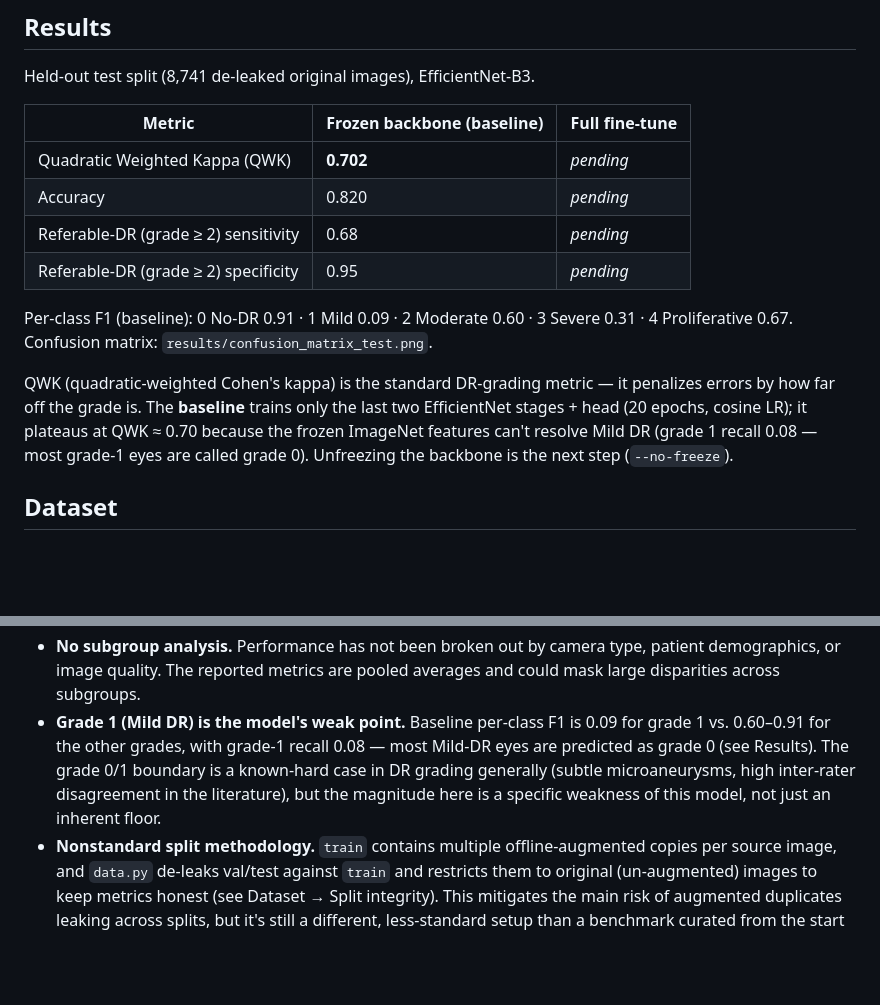
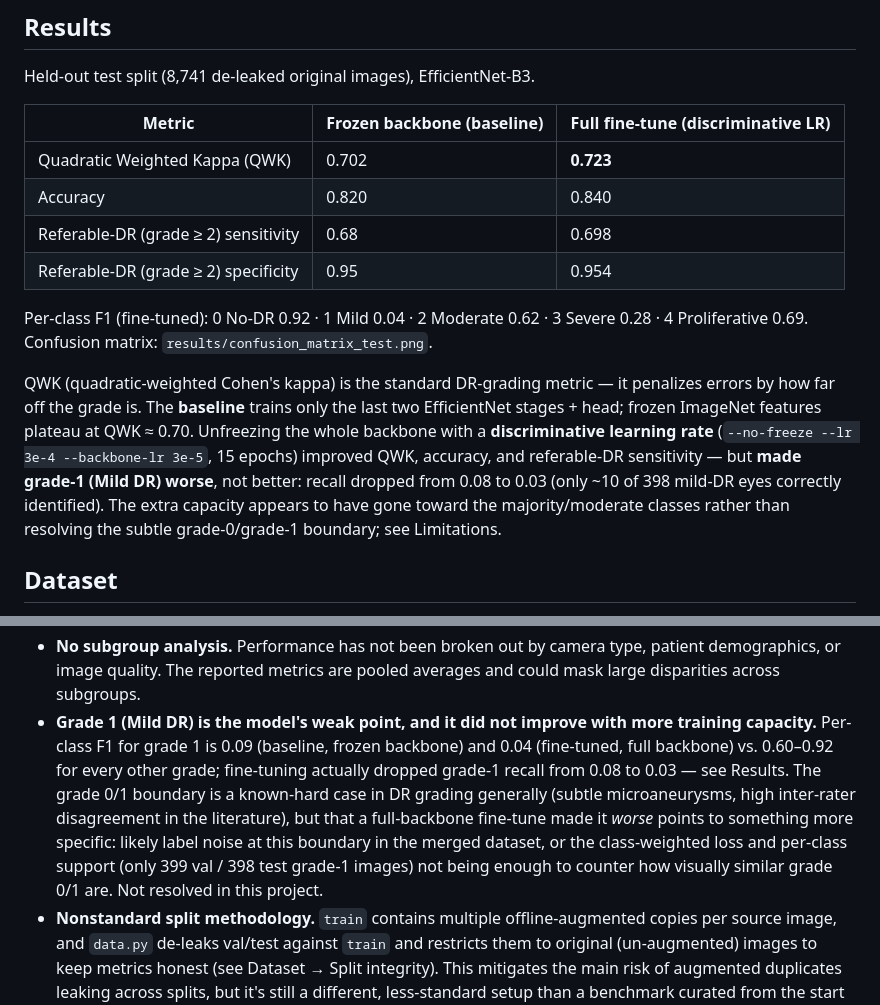
Before and after one commit to LSaiko/Reti-dia-grad, a Markdown page: README.md, 2 parts joined by grey strips. GitHub-like rendering; blank space fills up the shorter version.

Commit message:
Record discriminative-LR fine-tune results: test QWK 0.723
15 epochs, backbone lr 3e-5 / head lr 3e-4, batch 16, workers 6 (val workers
capped to 2 after the OOM fix). Improves QWK 0.702->0.723, accuracy
0.820->0.840, referable-DR sensitivity 0.68->0.698 over the frozen baseline -
but grade-1 (Mild DR) recall drops 0.08->0.03, worse than baseline. Below the
0.80 target; documented in Results and Limitations.

Co-Authored-By: Claude Sonnet 5 <noreply@anthropic.com>

```diff
--- a/README.md
+++ b/README.md
@@ -13,23 +13,27 @@ expectations, not a claim of compliance.
 
 Held-out test split (8,741 de-leaked original images), EfficientNet-B3.
 
-| Metric | Frozen backbone (baseline) | Full fine-tune |
+| Metric | Frozen backbone (baseline) | Full fine-tune (discriminative LR) |
 |---|---|---|
-| Quadratic Weighted Kappa (QWK) | **0.702** | _pending_ |
-| Accuracy | 0.820 | _pending_ |
-| Referable-DR (grade ≥ 2) sensitivity | 0.68 | _pending_ |
-| Referable-DR (grade ≥ 2) specificity | 0.95 | _pending_ |
+| Quadratic Weighted Kappa (QWK) | 0.702 | **0.723** |
+| Accuracy | 0.820 | 0.840 |
+| Referable-DR (grade ≥ 2) sensitivity | 0.68 | 0.698 |
+| Referable-DR (grade ≥ 2) specificity | 0.95 | 0.954 |
 
-Per-class F1 (baseline): 0 No-DR 0.91 · 1 Mild 0.09 · 2 Moderate 0.60 ·
-3 Severe 0.31 · 4 Proliferative 0.67. Confusion matrix:
+Per-class F1 (fine-tuned): 0 No-DR 0.92 · 1 Mild 0.04 · 2 Moderate 0.62 ·
+3 Severe 0.28 · 4 Proliferative 0.69. Confusion matrix:
 `results/confusion_matrix_test.png`.
 
 QWK (quadratic-weighted Cohen's kappa) is the standard DR-grading metric — it
 penalizes errors by how far off the grade is. The **baseline** trains only the
-last two EfficientNet stages + head (20 epochs, cosine LR); it plateaus at
-QWK ≈ 0.70 because the frozen ImageNet features can't resolve Mild DR (grade 1
-recall 0.08 — most grade-1 eyes are called grade 0). Unfreezing the backbone is
-the next step (`--no-freeze`).
+last two EfficientNet stages + head; frozen ImageNet features plateau at
+QWK ≈ 0.70. Unfreezing the whole backbone with a **discriminative learning
+rate** (`--no-freeze --lr 3e-4 --backbone-lr 3e-5`, 15 epochs) improved QWK,
+accuracy, and referable-DR sensitivity — but **made grade-1 (Mild DR) worse**,
+not better: recall dropped from 0.08 to 0.03 (only ~10 of 398 mild-DR eyes
+correctly identified). The extra capacity appears to have gone toward the
+majority/moderate classes rather than resolving the subtle grade-0/grade-1
+boundary; see Limitations.
 
 ## Dataset
 
@@ -152,13 +156,17 @@ that is included here.
 - **No subgroup analysis.** Performance has not been broken out by camera
   type, patient demographics, or image quality. The reported metrics are
   pooled averages and could mask large disparities across subgroups.
-- **Grade 1 (Mild DR) is the model's weak point.** Baseline per-class F1 is
-  0.09 for grade 1 vs. 0.60–0.91 for the other grades, with grade-1 recall
-  0.08 — most Mild-DR eyes are predicted as grade 0 (see Results). The
-  grade 0/1 boundary is a known-hard case in DR grading generally (subtle
-  microaneurysms, high inter-rater disagreement in the literature), but the
-  magnitude here is a specific weakness of this model, not just an inherent
-  floor.
+- **Grade 1 (Mild DR) is the model's weak point, and it did not improve with
+  more training capacity.** Per-class F1 for grade 1 is 0.09 (baseline,
+  frozen backbone) and 0.04 (fine-tuned, full backbone) vs. 0.60–0.92 for
+  every other grade; fine-tuning actually dropped grade-1 recall from 0.08 to
+  0.03 — see Results. The grade 0/1 boundary is a known-hard case in DR
+  grading generally (subtle microaneurysms, high inter-rater disagreement in
+  the literature), but that a full-backbone fine-tune made it *worse* points
+  to something more specific: likely label noise at this boundary in the
+  merged dataset, or the class-weighted loss and per-class support (only 399
+  val / 398 test grade-1 images) not being enough to counter how visually
+  similar grade 0/1 are. Not resolved in this project.
 - **Nonstandard split methodology.** `train` contains multiple offline-augmented
   copies per source image, and `data.py` de-leaks val/test against `train` and
   restricts them to original (un-augmented) images to keep metrics honest (see
```
Also changed, not shown: TASKS.md (+15 -11 lines).
